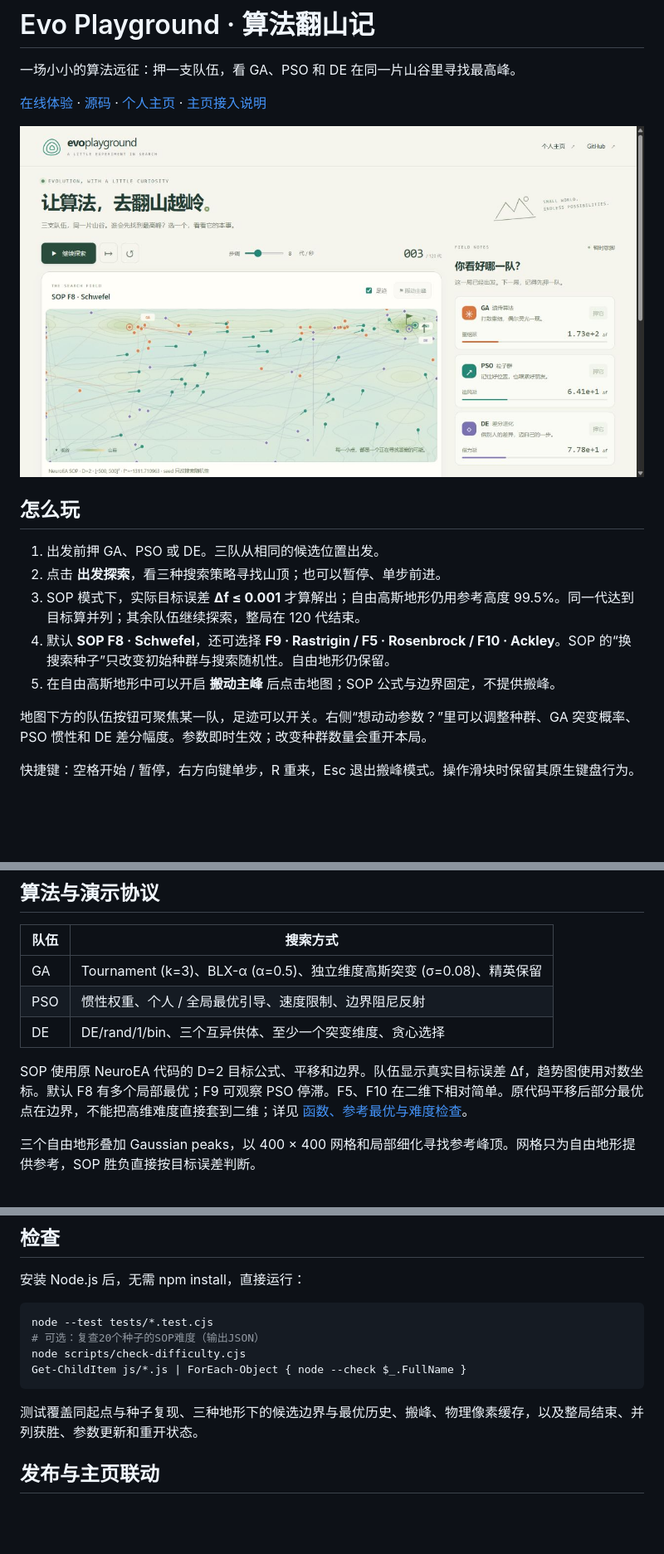
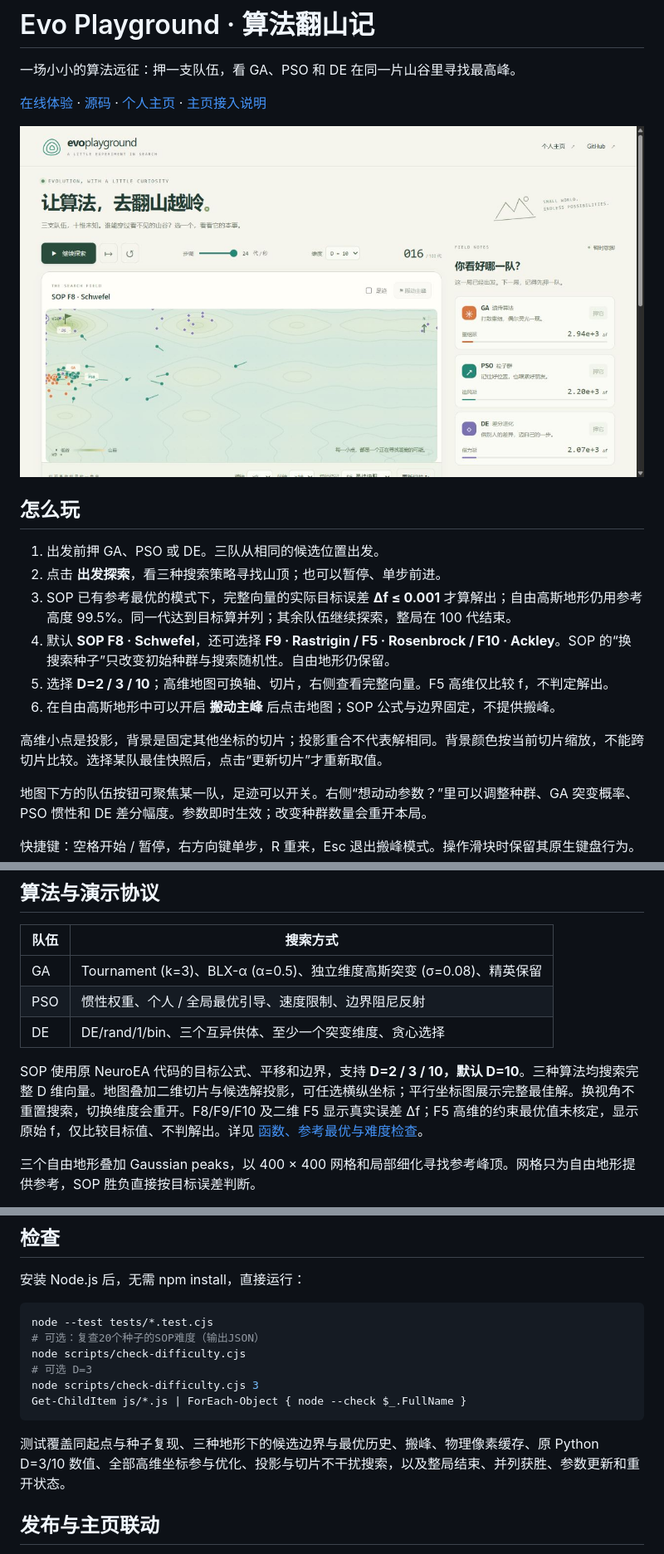
Before and after one commit to thinker-zzp/evo-playground, a Markdown page: README.md, 3 parts joined by grey strips. Shown at 83% size. GitHub-like rendering; pictures changed too: screenshot.png; blank space fills up the shorter version.

````diff
--- a/README.md
+++ b/README.md
@@ -10,9 +10,12 @@
 
 1. 出发前押 GA、PSO 或 DE。三队从相同的候选位置出发。
 2. 点击 **出发探索**，看三种搜索策略寻找山顶；也可以暂停、单步前进。
-3. SOP 模式下，实际目标误差 **Δf ≤ 0.001** 才算解出；自由高斯地形仍用参考高度 99.5%。同一代达到目标算并列；其余队伍继续探索，整局在 120 代结束。
+3. SOP 已有参考最优的模式下，完整向量的实际目标误差 **Δf ≤ 0.001** 才算解出；自由高斯地形仍用参考高度 99.5%。同一代达到目标算并列；其余队伍继续探索，整局在 100 代结束。
 4. 默认 **SOP F8 · Schwefel**，还可选择 **F9 · Rastrigin / F5 · Rosenbrock / F10 · Ackley**。SOP 的“换搜索种子”只改变初始种群与搜索随机性。自由地形仍保留。
-5. 在自由高斯地形中可以开启 **搬动主峰** 后点击地图；SOP 公式与边界固定，不提供搬峰。
+5. 选择 **D=2 / 3 / 10**；高维地图可换轴、切片，右侧查看完整向量。F5 高维仅比较 f，不判定解出。
+6. 在自由高斯地形中可以开启 **搬动主峰** 后点击地图；SOP 公式与边界固定，不提供搬峰。
+
+高维小点是投影，背景是固定其他坐标的切片；投影重合不代表解相同。背景颜色按当前切片缩放，不能跨切片比较。选择某队最佳快照后，点击“更新切片”才重新取值。
 
 地图下方的队伍按钮可聚焦某一队，足迹可以开关。右侧“想动动参数？”里可以调整种群、GA 突变概率、PSO 惯性和 DE 差分幅度。参数即时生效；改变种群数量会重开本局。
 
@@ -47,7 +50,7 @@ python -m http.server 8765 --bind 127.0.0.1
 | PSO  | 惯性权重、个人 / 全局最优引导、速度限制、边界阻尼反射                |
 | DE   | DE/rand/1/bin、三个互异供体、至少一个突变维度、贪心选择              |
 
-SOP 使用原 NeuroEA 代码的 D=2 目标公式、平移和边界。队伍显示真实目标误差 Δf，趋势图使用对数坐标。默认 F8 有多个局部最优；F9 可观察 PSO 停滞。F5、F10 在二维下相对简单。原代码平移后部分最优点在边界，不能把高维难度直接套到二维；详见 [函数、参考最优与难度检查](docs/benchmarks.md)。
+SOP 使用原 NeuroEA 代码的目标公式、平移和边界，支持 **D=2 / 3 / 10，默认 D=10**。三种算法均搜索完整 D 维向量。地图叠加二维切片与候选解投影，可任选横纵坐标；平行坐标图展示完整最佳解。换视角不重置搜索，切换维度会重开。F8/F9/F10 及二维 F5 显示真实误差 Δf；F5 高维的约束最优值未核定，显示原始 f，仅比较目标值、不判解出。详见 [函数、参考最优与难度检查](docs/benchmarks.md)。
 
 三个自由地形叠加 Gaussian peaks，以 400 × 400 网格和局部细化寻找参考峰顶。网格只为自由地形提供参考，SOP 胜负直接按目标误差判断。
 
@@ -63,10 +66,12 @@ SOP 使用原 NeuroEA 代码的 D=2 目标公式、平移和边界。队伍显
 node --test tests/*.test.cjs
 # 可选：复查20个种子的SOP难度（输出JSON）
 node scripts/check-difficulty.cjs
+# 可选 D=3
+node scripts/check-difficulty.cjs 3
 Get-ChildItem js/*.js | ForEach-Object { node --check $_.FullName }
 ```
 
-测试覆盖同起点与种子复现、三种地形下的候选边界与最优历史、搬峰、物理像素缓存，以及整局结束、并列获胜、参数更新和重开状态。
+测试覆盖同起点与种子复现、三种地形下的候选边界与最优历史、搬峰、物理像素缓存、原 Python D=3/10 数值、全部高维坐标参与优化、投影与切片不干扰搜索，以及整局结束、并列获胜、参数更新和重开状态。
 
 ## 发布与主页联动
 
````
Also changed, not shown: other parts of README.md (+1 -1 lines), docs/benchmarks.md (+40 -31 lines), 15 other files.
